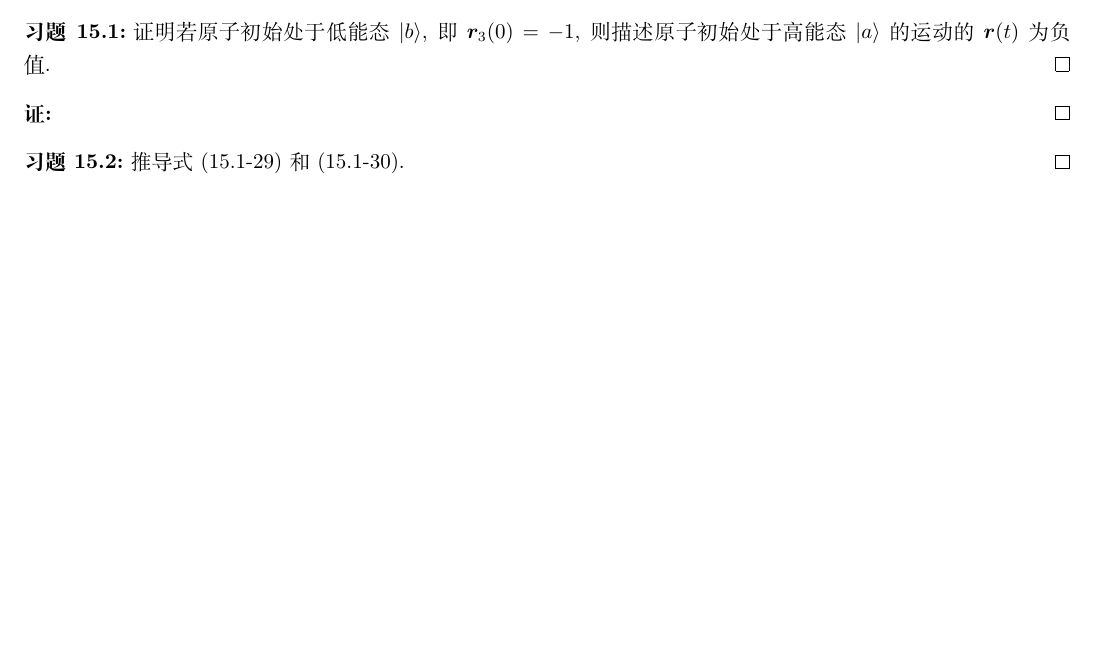
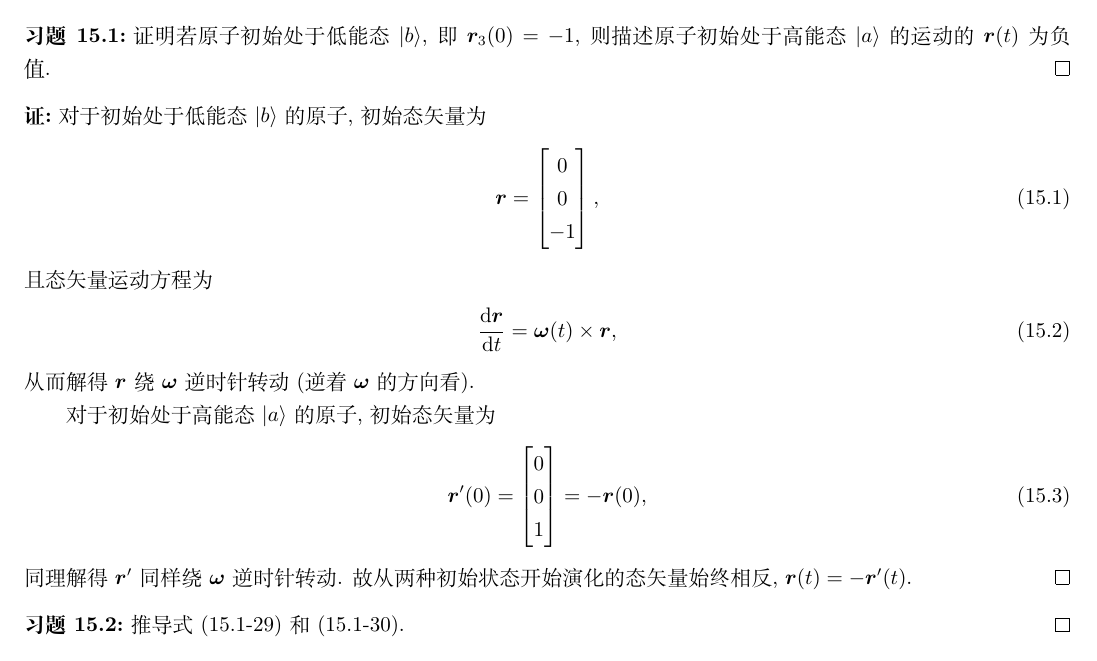
Before and after one commit to Chen-Jialin/Quantum-Electronics-Assignments, a LaTeX document (chap-15.tex): part of the page before the commit and part of page 1 of 2 after it, cut so that both start at the same text, the shorter picture padded with empty space. Compiled offline with XeLaTeX.

Commit message:
15.1 finished

```diff
--- a/chap-15.tex
+++ b/chap-15.tex
@@ -10,7 +10,30 @@
     证明若原子初始处于低能态 $\lvert b\rangle$, 即 $\bm{r}_3(0)=-1$, 则描述原子初始处于高能态 $\lvert a\rangle$ 的运动的 $\bm{r}(t)$ 为负值.
 \end{exe}
 \begin{pf}
+    对于初始处于低能态 $\lvert b\rangle$ 的原子, 初始态矢量为
+    \begin{align}
+        \bm{r}=\begin{bmatrix}
+            0\\
+            0\\
+            -1
+        \end{bmatrix},
+    \end{align}
+    且态矢量运动方程为
+    \begin{align}
+        \frac{\mathrm{d}\bm{r}}{\mathrm{d}t}=\bm{\omega}(t)\times\bm{r},
+    \end{align}
+    从而解得 $\bm{r}$ 绕 $\bm{\omega}$ 逆时针转动 (逆着 $\bm{\omega}$ 的方向看).
 
+    对于初始处于高能态 $\lvert a\rangle$ 的原子, 初始态矢量为
+    \begin{align}
+        \bm{r}'(0)=\begin{bmatrix}
+            0\\
+            0\\
+            1
+        \end{bmatrix}=-\bm{r}(0),
+    \end{align}
+    同理解得 $\bm{r}'$ 同样绕 $\bm{\omega}$ 逆时针转动.
+    故从两种初始状态开始演化的态矢量始终相反, $\bm{r}(t)=-\bm{r}'(t)$.
 \end{pf}
 
 \begin{exe}
```
